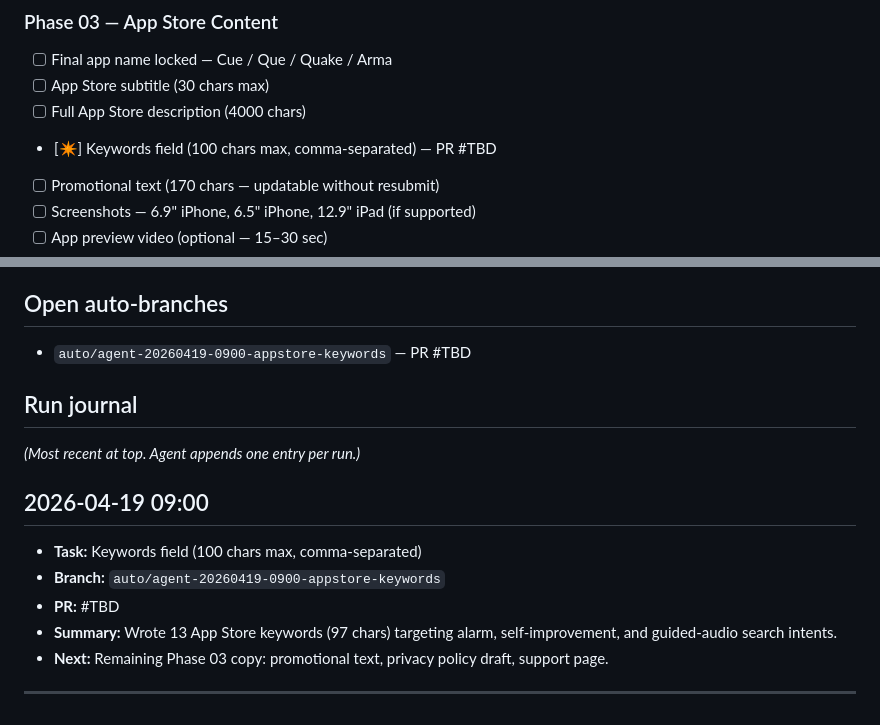
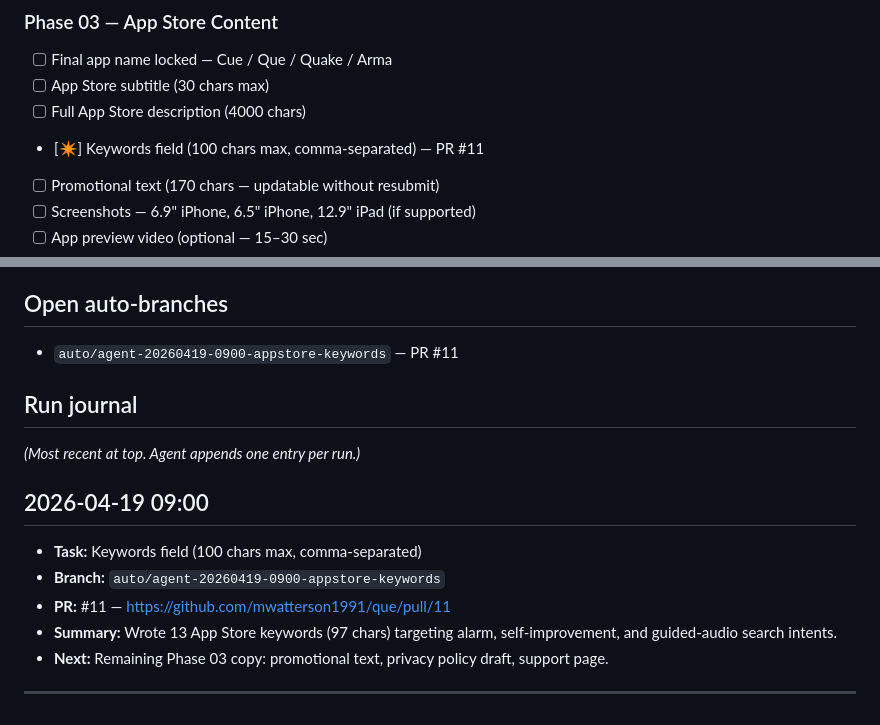
Before and after one commit to mwatterson1991/que, a Markdown page: QUE-STATUS.md, 2 parts joined by grey strips. Rendered like a GitHub page.

Commit message:
chore: update QUE-STATUS.md with PR #11 link
Co-Authored-By: Claude <noreply@anthropic.com>

```diff
--- a/QUE-STATUS.md
+++ b/QUE-STATUS.md
@@ -30,7 +30,7 @@ Last agent run: 2026-04-19 09:00
 - [ ] Final app name locked — Cue / Que / Quake / Arma
 - [ ] App Store subtitle (30 chars max)
 - [ ] Full App Store description (4000 chars)
-- [✴] Keywords field (100 chars max, comma-separated) — PR #TBD
+- [✴] Keywords field (100 chars max, comma-separated) — PR #11
 - [ ] Promotional text (170 chars — updatable without resubmit)
 - [ ] Screenshots — 6.9" iPhone, 6.5" iPhone, 12.9" iPad (if supported)
 - [ ] App preview video (optional — 15–30 sec)
@@ -60,7 +60,7 @@ Last agent run: 2026-04-19 09:00
 
 ## Open auto-branches
 
-- `auto/agent-20260419-0900-appstore-keywords` — PR #TBD
+- `auto/agent-20260419-0900-appstore-keywords` — PR #11
 
 ## Run journal
 
@@ -69,7 +69,7 @@ Last agent run: 2026-04-19 09:00
 ## 2026-04-19 09:00
 - **Task:** Keywords field (100 chars max, comma-separated)
 - **Branch:** `auto/agent-20260419-0900-appstore-keywords`
-- **PR:** #TBD
+- **PR:** #11 — https://github.com/mwatterson1991/que/pull/11
 - **Summary:** Wrote 13 App Store keywords (97 chars) targeting alarm, self-improvement, and guided-audio search intents.
 - **Next:** Remaining Phase 03 copy: promotional text, privacy policy draft, support page.
 
```
